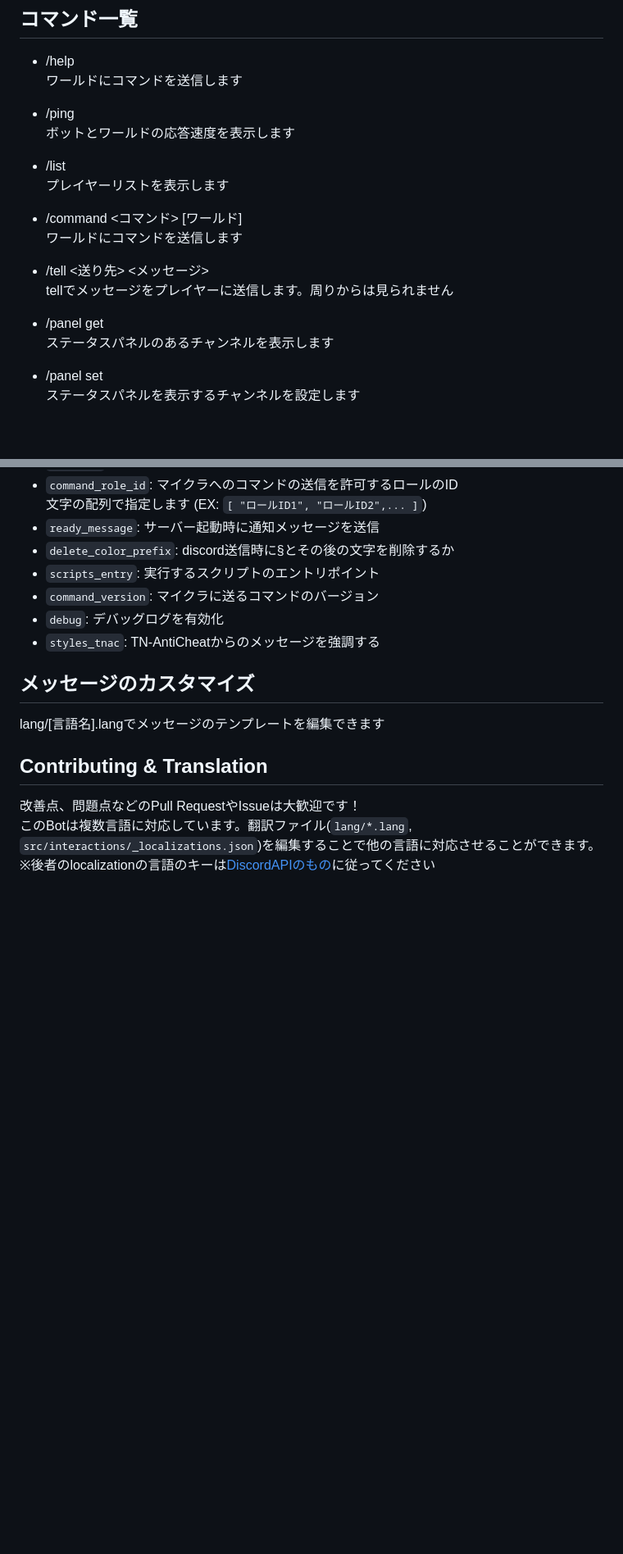
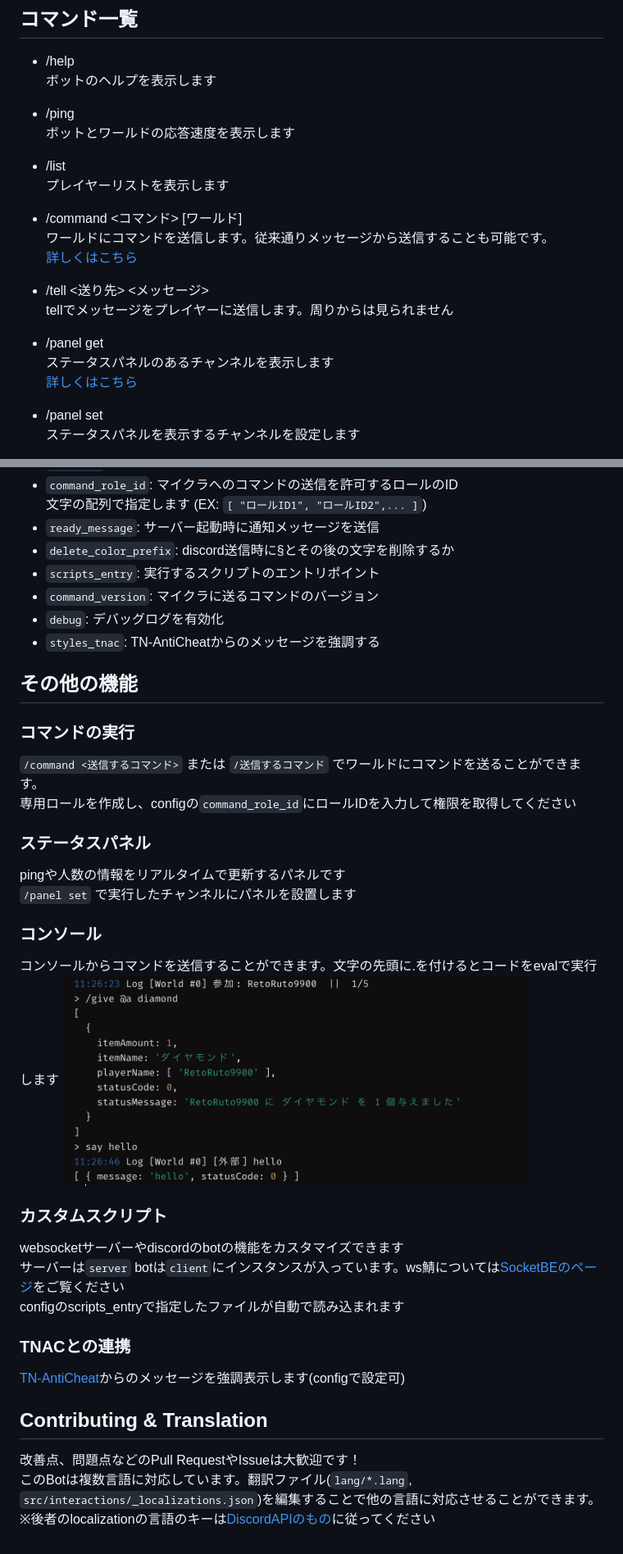
Before and after one commit to tutinoko2048/discord-mcbe, a Markdown page: README.md, 2 parts joined by grey strips. Shown at 82% size. GitHub-like rendering; pictures changed too: docs/console.jpeg (added); blank space fills up the shorter version.

Commit message:
docs: other features

```diff
--- a/README.md
+++ b/README.md
@@ -45,7 +45,7 @@ discordのbotが必要なので用意してください。
 
 ## コマンド一覧
 - /help
-ワールドにコマンドを送信します
+ボットのヘルプを表示します
 
 - /ping
 ボットとワールドの応答速度を表示します
@@ -54,13 +54,15 @@ discordのbotが必要なので用意してください。
 プレイヤーリストを表示します
 
 - /command <コマンド> [ワールド]
-ワールドにコマンドを送信します
+ワールドにコマンドを送信します。従来通りメッセージから送信することも可能です。
+[詳しくはこちら](#コマンドの実行)
 
 - /tell <送り先> <メッセージ>
 tellでメッセージをプレイヤーに送信します。周りからは見られません
 
 - /panel get
 ステータスパネルのあるチャンネルを表示します
+[詳しくはこちら](#ステータスパネル)
 
 - /panel set
 ステータスパネルを表示するチャンネルを設定します
@@ -93,8 +95,22 @@ tellでメッセージをプレイヤーに送信します。周りからは見
 - `debug`: デバッグログを有効化
 - `styles_tnac`: TN-AntiCheatからのメッセージを強調する
 
-## メッセージのカスタマイズ
-lang/[言語名].langでメッセージのテンプレートを編集できます
+## その他の機能
+### コマンドの実行
+`/command <送信するコマンド>` または `/送信するコマンド` でワールドにコマンドを送ることができます。
+専用ロールを作成し、configの`command_role_id`にロールIDを入力して権限を取得してください
+### ステータスパネル
+pingや人数の情報をリアルタイムで更新するパネルです
+`/panel set` で実行したチャンネルにパネルを設置します
+### コンソール
+コンソールからコマンドを送信することができます。文字の先頭に.を付けるとコードをevalで実行します
+<img src="./docs/console.jpeg" width="80%" alt="console">
+### カスタムスクリプト
+websocketサーバーやdiscordのbotの機能をカスタマイズできます
+サーバーは`server` botは`client`にインスタンスが入っています。ws鯖については[SocketBEのページ](https://github.com/tutinoko2048/SocketBE)をご覧ください
+configのscripts_entryで指定したファイルが自動で読み込まれます
+### TNACとの連携
+[TN-AntiCheat](https://github.com/tutinoko2048/TNAntiCheat)からのメッセージを強調表示します(configで設定可)
 
 ## Contributing & Translation
 改善点、問題点などのPull RequestやIssueは大歓迎です！
```
Also changed, not shown: 1 other file.
